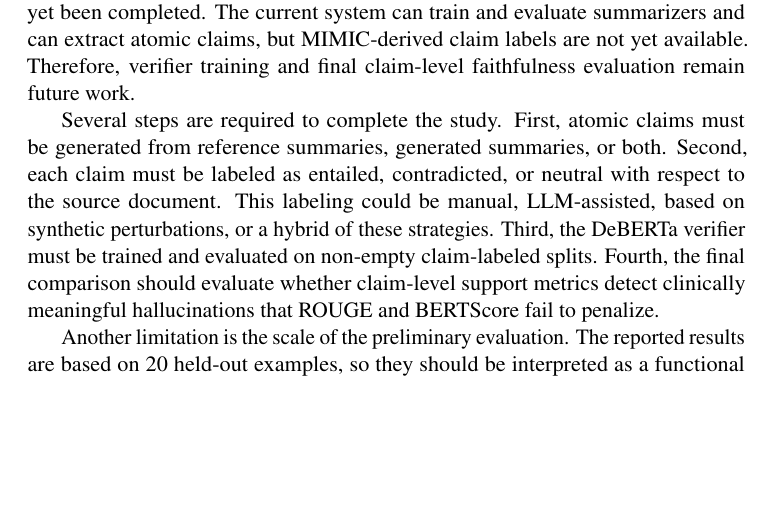
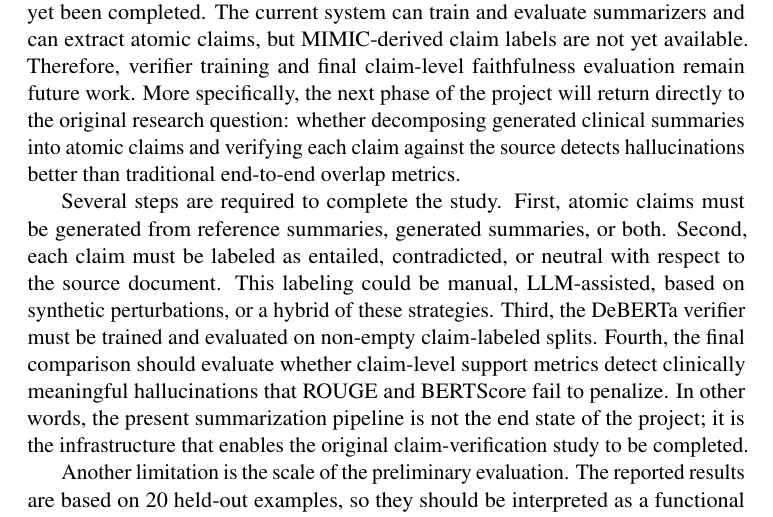
Before and after one commit to PratypartyY2K/faithful-clinical-summarization, a LaTeX paper (report/final_report.tex): part of page 15 of 19, cut so that both start at the same text, the shorter picture padded with empty space. Compiled offline with pdfLaTeX; a LaTeX package or settings file that is missing is left out; a missing bibliography style is replaced by a similar one.

Commit message:
updated report

```diff
--- a/report/final_report.tex
+++ b/report/final_report.tex
@@ -265,9 +265,9 @@ Once verifier outputs are available, unsupported claims can be grouped into clin
 
 \section{Limitations and Future Work}
 
-The most important limitation is that the full atomic verification experiment has not yet been completed. The current system can train and evaluate summarizers and can extract atomic claims, but MIMIC-derived claim labels are not yet available. Therefore, verifier training and final claim-level faithfulness evaluation remain future work.
+The most important limitation is that the full atomic verification experiment has not yet been completed. The current system can train and evaluate summarizers and can extract atomic claims, but MIMIC-derived claim labels are not yet available. Therefore, verifier training and final claim-level faithfulness evaluation remain future work. More specifically, the next phase of the project will return directly to the original research question: whether decomposing generated clinical summaries into atomic claims and verifying each claim against the source detects hallucinations better than traditional end-to-end overlap metrics.
 
-Several steps are required to complete the study. First, atomic claims must be generated from reference summaries, generated summaries, or both. Second, each claim must be labeled as entailed, contradicted, or neutral with respect to the source document. This labeling could be manual, LLM-assisted, based on synthetic perturbations, or a hybrid of these strategies. Third, the DeBERTa verifier must be trained and evaluated on non-empty claim-labeled splits. Fourth, the final comparison should evaluate whether claim-level support metrics detect clinically meaningful hallucinations that ROUGE and BERTScore fail to penalize.
+Several steps are required to complete the study. First, atomic claims must be generated from reference summaries, generated summaries, or both. Second, each claim must be labeled as entailed, contradicted, or neutral with respect to the source document. This labeling could be manual, LLM-assisted, based on synthetic perturbations, or a hybrid of these strategies. Third, the DeBERTa verifier must be trained and evaluated on non-empty claim-labeled splits. Fourth, the final comparison should evaluate whether claim-level support metrics detect clinically meaningful hallucinations that ROUGE and BERTScore fail to penalize. In other words, the present summarization pipeline is not the end state of the project; it is the infrastructure that enables the original claim-verification study to be completed.
 
 Another limitation is the scale of the preliminary evaluation. The reported results are based on 20 held-out examples, so they should be interpreted as a functional smoke test rather than as final benchmark results. A complete final experiment should evaluate on a larger held-out set and include comparisons among at least one seq2seq baseline, one instruction-tuned causal model, and the atomic verification pipeline.
 
```
